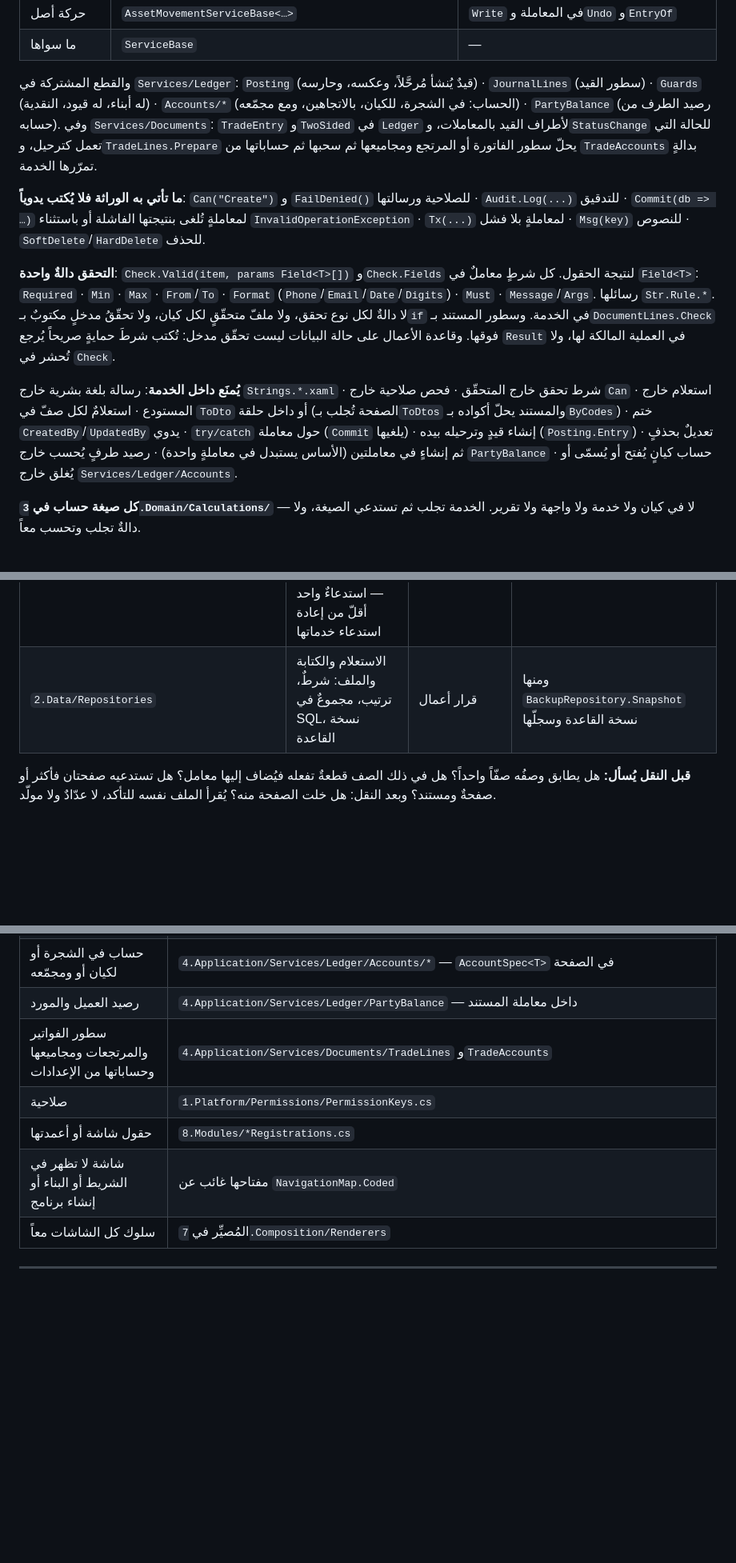
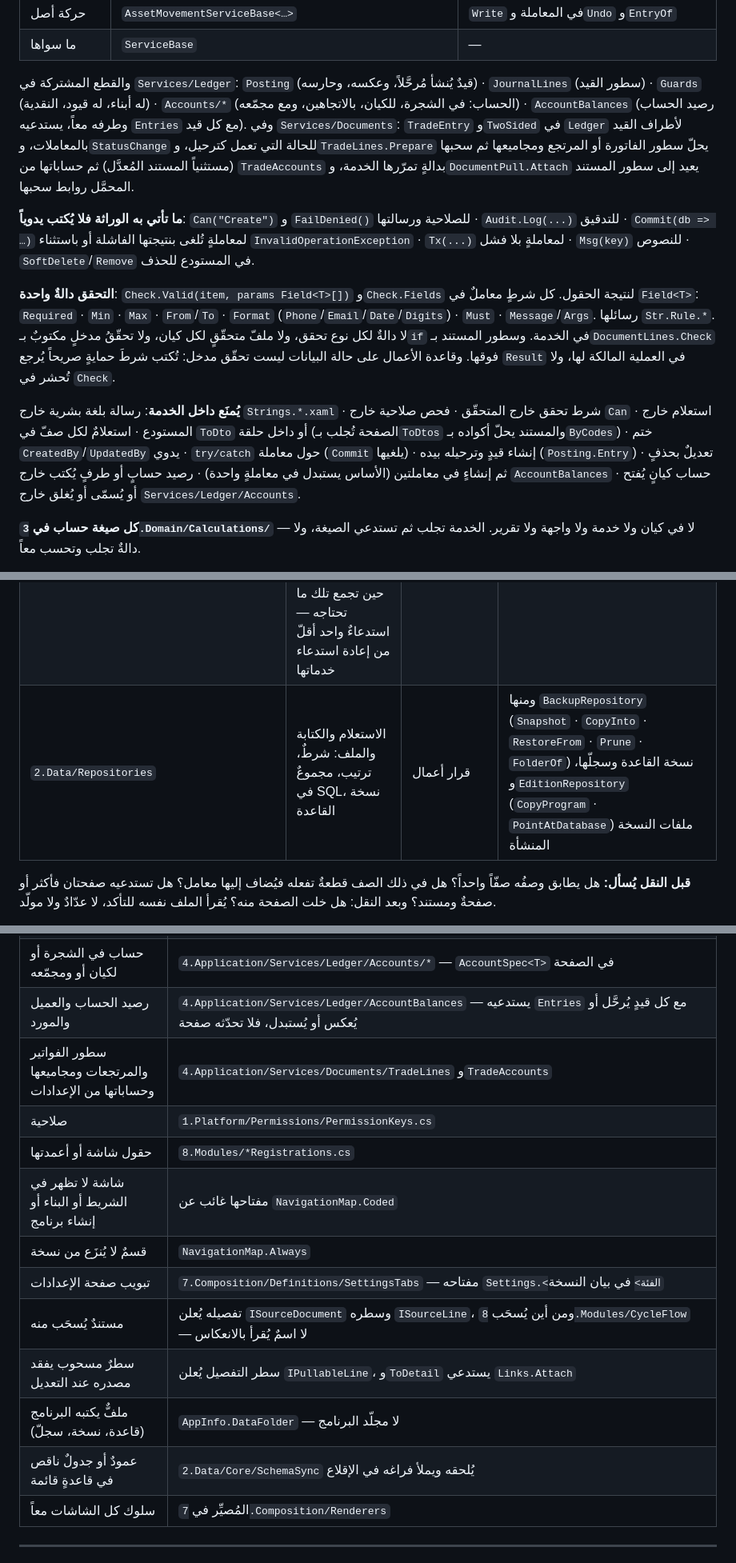
Before and after one commit to Alisaady283/PrimeERP, a Markdown page: RULES.md, 3 parts joined by grey strips. Shown at 80% size. Rendered like a GitHub page; blank space fills up the shorter version.

```diff
--- a/RULES.md
+++ b/RULES.md
@@ -54,13 +54,13 @@
 | حركة أصل | `AssetMovementServiceBase<…>` | `Write` في المعاملة و`Undo` و`EntryOf` |
 | ما سواها | `ServiceBase` | — |
 
-والقطع المشتركة في `Services/Ledger`: `Posting` (قيدٌ يُنشأ مُرحَّلاً، وعكسه، وحارسه) · `JournalLines` (سطور القيد) · `Guards` (له أبناء، له قيود، النقدية) · `Accounts/*` (الحساب: في الشجرة، للكيان، بالاتجاهين، ومع مجمّعه) · `PartyBalance` (رصيد الطرف من حسابه). وفي `Services/Documents`: `TradeEntry` و`TwoSided` في `Ledger` لأطراف القيد بالمعاملات، و`StatusChange` للحالة التي تعمل كترحيل، و`TradeLines.Prepare` يحلّ سطور الفاتورة أو المرتجع ومجاميعها ثم سحبها ثم حساباتها من `TradeAccounts` بدالةٍ تمرّرها الخدمة.
+والقطع المشتركة في `Services/Ledger`: `Posting` (قيدٌ يُنشأ مُرحَّلاً، وعكسه، وحارسه) · `JournalLines` (سطور القيد) · `Guards` (له أبناء، له قيود، النقدية) · `Accounts/*` (الحساب: في الشجرة، للكيان، بالاتجاهين، ومع مجمّعه) · `AccountBalances` (رصيد الحساب وطرفه معاً، يستدعيه `Entries` مع كل قيد). وفي `Services/Documents`: `TradeEntry` و`TwoSided` في `Ledger` لأطراف القيد بالمعاملات، و`StatusChange` للحالة التي تعمل كترحيل، و`TradeLines.Prepare` يحلّ سطور الفاتورة أو المرتجع ومجاميعها ثم سحبها (مستثنياً المستند المُعدَّل) ثم حساباتها من `TradeAccounts` بدالةٍ تمرّرها الخدمة، و`DocumentPull.Attach` يعيد إلى سطور المستند المحمَّل روابط سحبها.
 
-**ما تأتي به الوراثة فلا يُكتب يدوياً**: `Can("Create")` و `FailDenied()` للصلاحية ورسالتها · `Audit.Log(...)` للتدقيق · `Commit(db => …)` لمعاملةٍ تُلغى بنتيجتها الفاشلة أو باستثناء `InvalidOperationException` · `Tx(...)` لمعاملةٍ بلا فشل · `Msg(key)` للنصوص · `SoftDelete`/`HardDelete` للحذف.
+**ما تأتي به الوراثة فلا يُكتب يدوياً**: `Can("Create")` و `FailDenied()` للصلاحية ورسالتها · `Audit.Log(...)` للتدقيق · `Commit(db => …)` لمعاملةٍ تُلغى بنتيجتها الفاشلة أو باستثناء `InvalidOperationException` · `Tx(...)` لمعاملةٍ بلا فشل · `Msg(key)` للنصوص · `SoftDelete`/`Remove` في المستودع للحذف.
 
 **التحقق دالةٌ واحدة**: `Check.Valid(item, params Field<T>[])` و`Check.Fields` لنتيجة الحقول. كل شرطٍ معاملٌ في `Field<T>`: `Required` · `Min` · `Max` · `From`/`To` · `Format` (`Phone`/`Email`/`Date`/`Digits`) · `Must` · `Message`/`Args`. رسائلها `Str.Rule.*`. لا دالةٌ لكل نوع تحقق، ولا ملفّ متحقّقٍ لكل كيان، ولا تحقّقُ مدخلٍ مكتوبٌ بـ`if` في الخدمة. وسطور المستند بـ`DocumentLines.Check` فوقها. وقاعدة الأعمال على حالة البيانات ليست تحقّق مدخل: تُكتب شرطَ حمايةٍ صريحاً يُرجع `Result` في العملية المالكة لها، ولا تُحشر في `Check`.
 
-**يُمنَع داخل الخدمة**: رسالة بلغة بشرية خارج `Strings.*.xaml` · شرط تحقق خارج المتحقّق · فحص صلاحية خارج `Can` · استعلام خارج المستودع · استعلامٌ لكل صفّ في `ToDto` أو داخل حلقة (الصفحة تُجلب بـ`ToDtos` والمستند يحلّ أكواده بـ`ByCodes`) · ختم `CreatedBy`/`UpdatedBy` يدوي · `try/catch` حول معاملة (`Commit` يلغيها) · إنشاء قيدٍ وترحيله بيده (`Posting.Entry`) · تعديلٌ بحذفٍ ثم إنشاءٍ في معاملتين (الأساس يستبدل في معاملةٍ واحدة) · رصيد طرفٍ يُحسب خارج `PartyBalance` · حساب كيانٍ يُفتح أو يُسمّى أو يُغلق خارج `Services/Ledger/Accounts`.
+**يُمنَع داخل الخدمة**: رسالة بلغة بشرية خارج `Strings.*.xaml` · شرط تحقق خارج المتحقّق · فحص صلاحية خارج `Can` · استعلام خارج المستودع · استعلامٌ لكل صفّ في `ToDto` أو داخل حلقة (الصفحة تُجلب بـ`ToDtos` والمستند يحلّ أكواده بـ`ByCodes`) · ختم `CreatedBy`/`UpdatedBy` يدوي · `try/catch` حول معاملة (`Commit` يلغيها) · إنشاء قيدٍ وترحيله بيده (`Posting.Entry`) · تعديلٌ بحذفٍ ثم إنشاءٍ في معاملتين (الأساس يستبدل في معاملةٍ واحدة) · رصيد حسابٍ أو طرفٍ يُكتب خارج `AccountBalances` · حساب كيانٍ يُفتح أو يُسمّى أو يُغلق خارج `Services/Ledger/Accounts`.
 
 **كل صيغة حساب في `3.Domain/Calculations/`** — لا في كيان ولا خدمة ولا واجهة ولا تقرير. الخدمة تجلب ثم تستدعي الصيغة، ولا دالةٌ تجلب وتحسب معاً.
 
@@ -112,5 +113,5 @@
 | `4.Application/Legacy/<القسم>` | الصفحة: صلاحية، جلب، استدعاء خدماتها بالمعاملات، تدقيق، نتيجة، وإعلاناتها (`AccountSpec`، جدول الحالات، شروط `Field`). وتستدعي صفحةً أخرى أو ترثها حين تجمع تلك ما تحتاجه — استدعاءٌ واحد أقلّ من إعادة استدعاء خدماتها | كل ما في الصفوف أعلاه، وإعادة بناء ما تجمعه صفحةٌ أخرى | — |
-| `2.Data/Repositories` | الاستعلام والكتابة والملف: شرطٌ، ترتيب، مجموعٌ في SQL، نسخة القاعدة | قرار أعمال | ومنها `BackupRepository.Snapshot` نسخة القاعدة وسجلّها |
+| `2.Data/Repositories` | الاستعلام والكتابة والملف: شرطٌ، ترتيب، مجموعٌ في SQL، نسخة القاعدة | قرار أعمال | ومنها `BackupRepository` (`Snapshot` · `CopyInto` · `RestoreFrom` · `Prune` · `FolderOf`) نسخة القاعدة وسجلّها، و`EditionRepository` (`CopyProgram` · `PointAtDatabase`) ملفات النسخة المنشأة |
 
 **قبل النقل يُسأل:** هل يطابق وصفُه صفّاً واحداً؟ هل في ذلك الصف قطعةٌ تفعله فيُضاف إليها معامل؟ هل تستدعيه صفحتان فأكثر أو صفحةٌ ومستند؟ وبعد النقل: هل خلت الصفحة منه؟ يُقرأ الملف نفسه للتأكد، لا عدّادٌ ولا مولّد.
 
@@ -199,11 +200,17 @@ registry.Register(new ModuleDefinition
 | حارس «له أبناء» أو «له قيود» أو رصيد النقدية | `4.Application/Services/Ledger/Guards` |
 | حالةٌ تعمل كترحيل (الشيك) | `4.Application/Services/Documents/StatusChange`، وجدول انتقالاتها معاملةٌ في صفحتها |
 | حساب في الشجرة أو لكيان أو ومجمّعه | `4.Application/Services/Ledger/Accounts/*` — `AccountSpec<T>` في الصفحة |
-| رصيد العميل والمورد | `4.Application/Services/Ledger/PartyBalance` — داخل معاملة المستند |
+| رصيد الحساب والعميل والمورد | `4.Application/Services/Ledger/AccountBalances` — يستدعيه `Entries` مع كل قيدٍ يُرحَّل أو يُعكس أو يُستبدل، فلا تحدّثه صفحة |
 | سطور الفواتير والمرتجعات ومجاميعها وحساباتها من الإعدادات | `4.Application/Services/Documents/TradeLines` و`TradeAccounts` |
 | صلاحية | `1.Platform/Permissions/PermissionKeys.cs` |
 | حقول شاشة أو أعمدتها | `8.Modules/*Registrations.cs` |
 | شاشة لا تظهر في الشريط أو البناء أو إنشاء برنامج | مفتاحها غائب عن `NavigationMap.Coded` |
+| قسمٌ لا يُنزَع من نسخة | `NavigationMap.Always` |
+| تبويب صفحة الإعدادات | `7.Composition/Definitions/SettingsTabs` — مفتاحه `Settings.<الفئة>` في بيان النسخة |
+| مستندٌ يُسحَب منه | تفصيله يُعلن `ISourceDocument` وسطره `ISourceLine`، ومن أين يُسحَب `8.Modules/CycleFlow` — لا اسمٌ يُقرأ بالانعكاس |
+| سطرٌ مسحوب يفقد مصدره عند التعديل | سطر التفصيل يُعلن `IPullableLine`، و`ToDetail` يستدعي `Links.Attach` |
+| ملفٌّ يكتبه البرنامج (قاعدة، نسخة، سجلّ) | `AppInfo.DataFolder` — لا مجلّد البرنامج |
+| عمودٌ أو جدولٌ ناقص في قاعدةٍ قائمة | `2.Data/Core/SchemaSync` يُلحقه ويملأ فراغه في الإقلاع |
 | سلوك كل الشاشات معاً | المُصيِّر في `7.Composition/Renderers` |
 
 ---
```
Also changed, not shown: other parts of RULES.md (+7 -6 lines), ARCHITECTURE.md (+12 -9 lines), RECIPES.md (+14 -1 lines).
